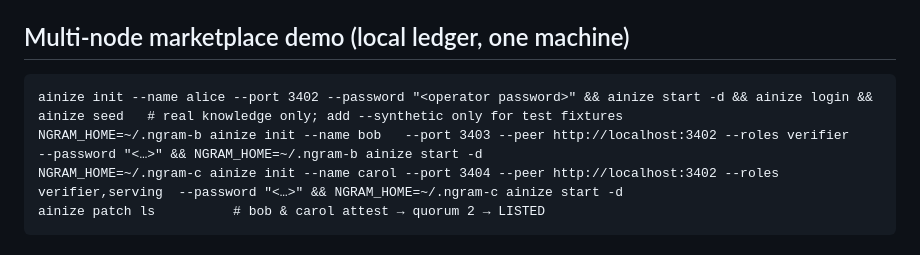
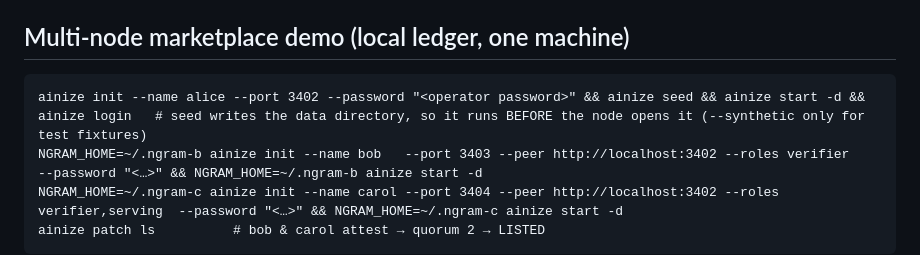
Before and after one commit to ainblockchain/ainize-node, a Markdown page: deploy/README.md, the part around the change. Rendered like a GitHub page.

Commit message:
seed: the deploy guide's first command could not run, and the error pointed at a button that does not exist
deploy/README.md documented `init … && start -d && login && seed`, and `seed` refuses when a node is answering —
which that chain guarantees, having started one two commands earlier. The refusal then offered two escapes: `ngram
stop` (the wrong binary name) and "seed from the web console", where there is no seed control at all. This was
minute one of running a node.

The doc now reads `init … && seed && start -d && login`, which is the order scripts/cluster.mjs has always used:
seeding writes the data directory, so it happens before the node opens it. The error names this home's data
directory and the one escape that works. The guard itself also changed: it asks whether THIS home's node is running
(pid file, or the configured port answering with this identity) instead of whatever `--node` points at — seeding
writes `cfg.dataDir` whatever that flag says, so `--node <somewhere else>` used to walk straight past it.

Item 143.

Co-Authored-By: Claude Opus 5 <noreply@anthropic.com>
Claude-Session: https://claude.ai/code/session_01MHiuLmcUtknVtwdnzkvqwR

````diff
--- a/deploy/README.md
+++ b/deploy/README.md
@@ -15,7 +15,7 @@ ainize chain setup                                          # registers /apps/kn
 ## Multi-node marketplace demo (local ledger, one machine)
 
 ```
-ainize init --name alice --port 3402 --password "<operator password>" && ainize start -d && ainize login && ainize seed   # real knowledge only; add --synthetic only for test fixtures
+ainize init --name alice --port 3402 --password "<operator password>" && ainize seed && ainize start -d && ainize login   # seed writes the data directory, so it runs BEFORE the node opens it (--synthetic only for test fixtures)
 NGRAM_HOME=~/.ngram-b ainize init --name bob   --port 3403 --peer http://localhost:3402 --roles verifier          --password "<…>" && NGRAM_HOME=~/.ngram-b ainize start -d
 NGRAM_HOME=~/.ngram-c ainize init --name carol --port 3404 --peer http://localhost:3402 --roles verifier,serving  --password "<…>" && NGRAM_HOME=~/.ngram-c ainize start -d
 ainize patch ls          # bob & carol attest → quorum 2 → LISTED
````
